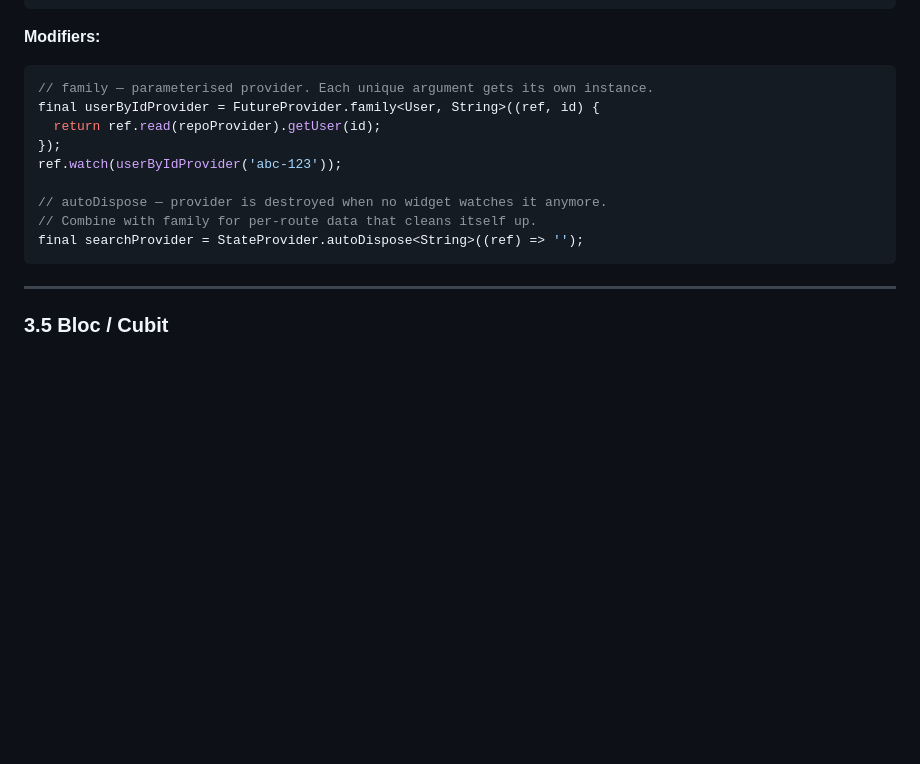
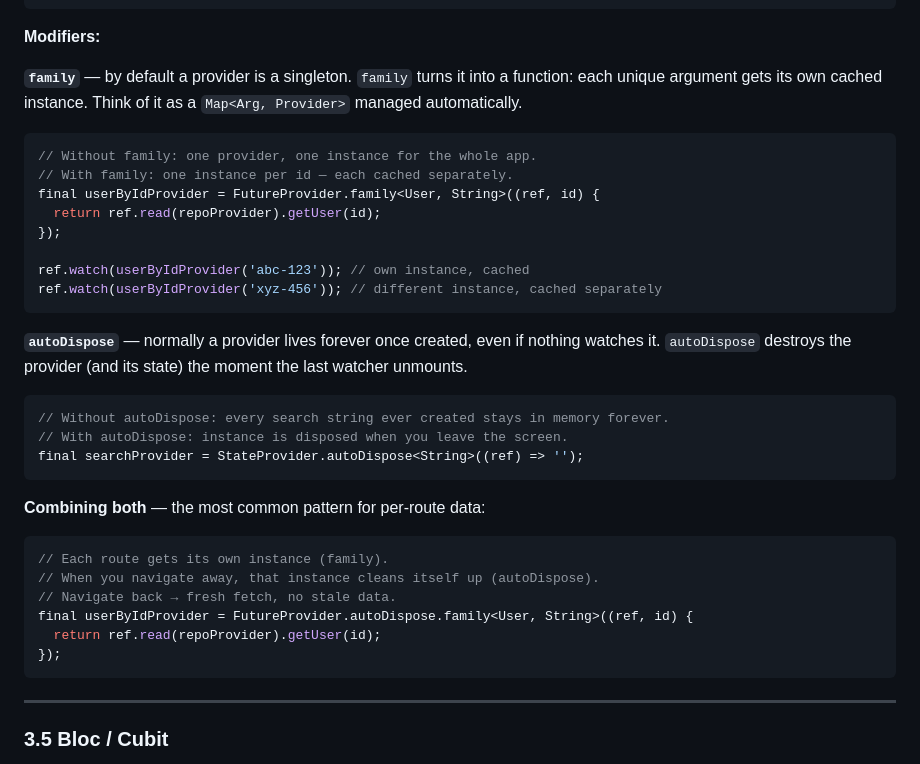
Before and after one commit to regisksc/interview-prep, a Markdown page: flutter/FLUTTER_INTERVIEW_PREP.md, the part around the change. GitHub-like rendering; blank space fills up the shorter version.

Commit message:
docs(module-3): clarify family and autoDispose modifiers with better explanations
Co-Authored-By: Claude Sonnet 4.6 <noreply@anthropic.com>

````diff
--- a/flutter/FLUTTER_INTERVIEW_PREP.md
+++ b/flutter/FLUTTER_INTERVIEW_PREP.md
@@ -592,16 +592,36 @@ ref.listen(authProvider, (prev, next) {
 
 **Modifiers:**
 
-```dart
-// family — parameterised provider. Each unique argument gets its own instance.
+**`family`** — by default a provider is a singleton. `family` turns it into a function: each unique argument gets its own cached instance. Think of it as a `Map<Arg, Provider>` managed automatically.
+
+```dart
+// Without family: one provider, one instance for the whole app.
+// With family: one instance per id — each cached separately.
 final userByIdProvider = FutureProvider.family<User, String>((ref, id) {
   return ref.read(repoProvider).getUser(id);
 });
-ref.watch(userByIdProvider('abc-123'));
-
-// autoDispose — provider is destroyed when no widget watches it anymore.
-// Combine with family for per-route data that cleans itself up.
+
+ref.watch(userByIdProvider('abc-123')); // own instance, cached
+ref.watch(userByIdProvider('xyz-456')); // different instance, cached separately
+```
+
+**`autoDispose`** — normally a provider lives forever once created, even if nothing watches it. `autoDispose` destroys the provider (and its state) the moment the last watcher unmounts.
+
+```dart
+// Without autoDispose: every search string ever created stays in memory forever.
+// With autoDispose: instance is disposed when you leave the screen.
 final searchProvider = StateProvider.autoDispose<String>((ref) => '');
+```
+
+**Combining both** — the most common pattern for per-route data:
+
+```dart
+// Each route gets its own instance (family).
+// When you navigate away, that instance cleans itself up (autoDispose).
+// Navigate back → fresh fetch, no stale data.
+final userByIdProvider = FutureProvider.autoDispose.family<User, String>((ref, id) {
+  return ref.read(repoProvider).getUser(id);
+});
 ```
 
 ---
````
